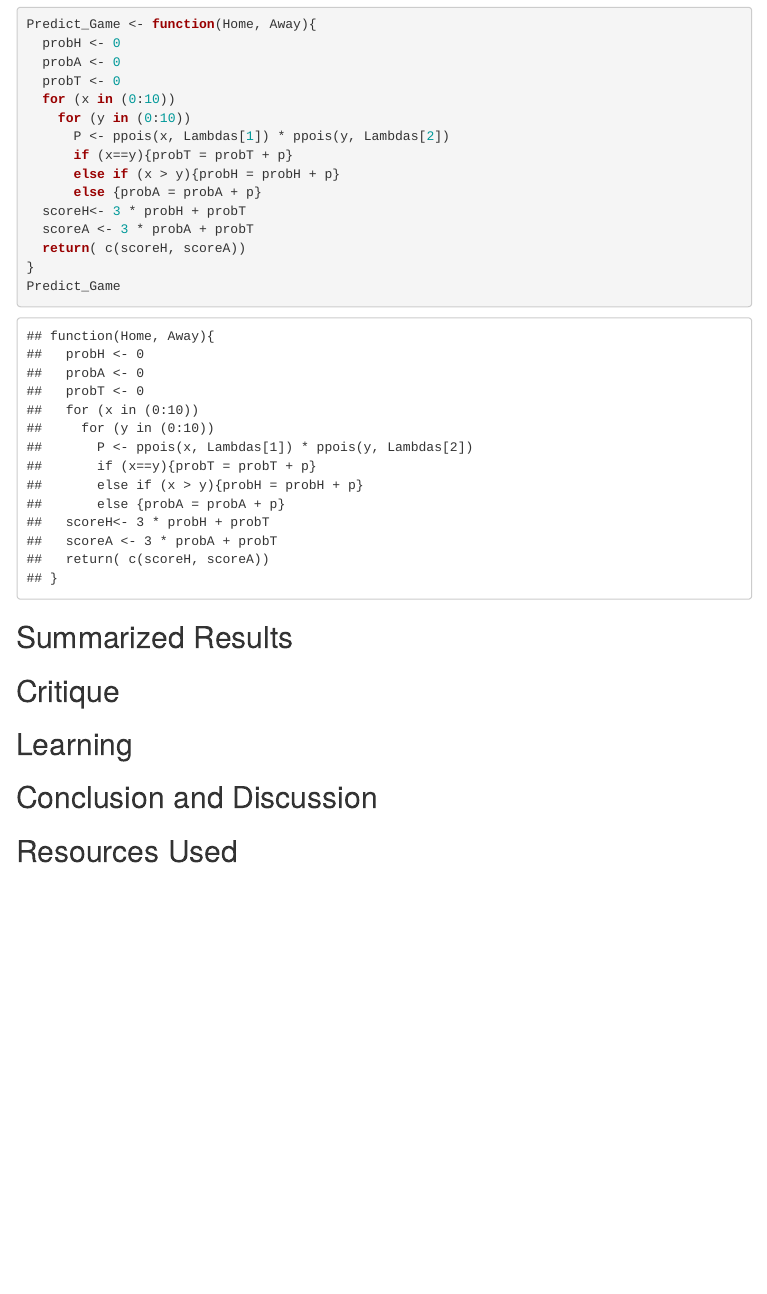
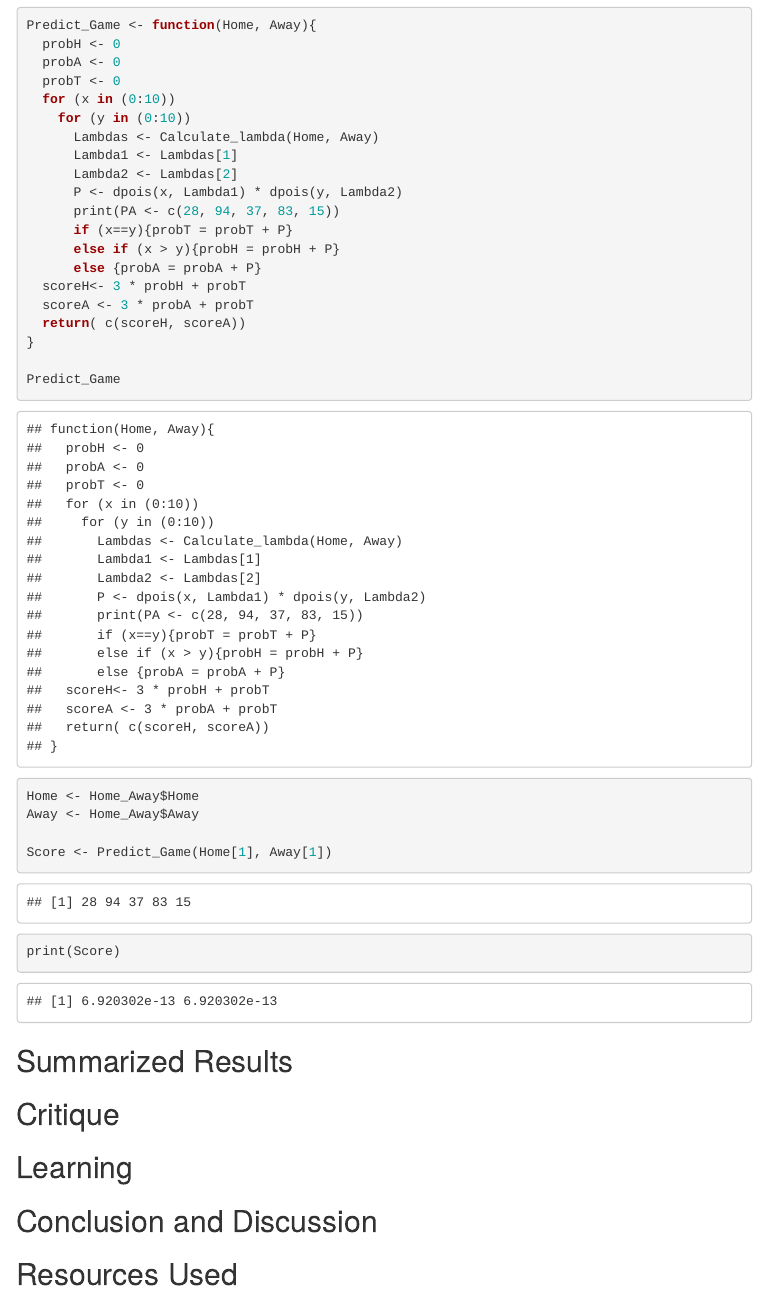
Before and after one commit to lazaridoue/EPL-Data-Science-Final-Project, an R Markdown document (project.Rmd): the page in a window 1100 px wide, from 9350 px down before the commit and from 9380 px down after it, so that both start at the same text. The pictures show the output file project.html that the author committed with the source, opened offline; menus at the side of the page are left out.

Commit message:
Updated the project

````diff
--- a/project.Rmd
+++ b/project.Rmd
@@ -125,15 +127,26 @@ Predict_Game <- function(Home, Away){
   probT <- 0
   for (x in (0:10))
     for (y in (0:10))
-      P <- ppois(x, Lambdas[1]) * ppois(y, Lambdas[2])
-      if (x==y){probT = probT + p}
-      else if (x > y){probH = probH + p}
-      else {probA = probA + p}
+      Lambdas <- Calculate_lambda(Home, Away)
+      Lambda1 <- Lambdas[1]
+      Lambda2 <- Lambdas[2]
+      P <- dpois(x, Lambda1) * dpois(y, Lambda2)
+      print(PA <- c(28, 94, 37, 83, 15))
+      if (x==y){probT = probT + P}
+      else if (x > y){probH = probH + P}
+      else {probA = probA + P}
   scoreH<- 3 * probH + probT
   scoreA <- 3 * probA + probT
   return( c(scoreH, scoreA))
 }
+
 Predict_Game
+Home <- Home_Away$Home
+Away <- Home_Away$Away
+
+Score <- Predict_Game(Home[1], Away[1])
+print(Score)
+
 ```
 
 ## Summarized Results
````
Also changed, not shown: Home_Away.xlsx (added), project.html, project.Rmd (2 more changed lines).
